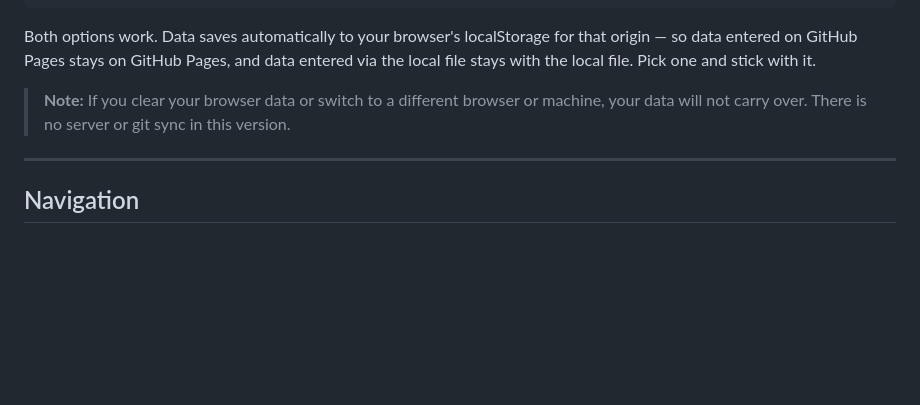
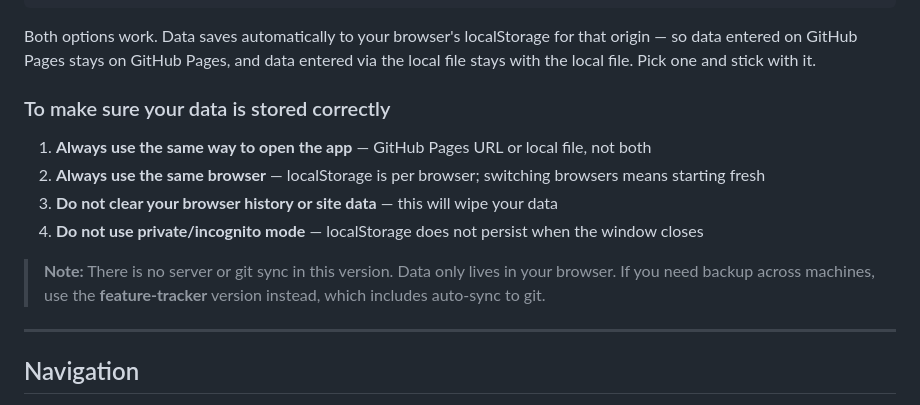
Before and after one commit to ElaineZhang86/feature-hub, a Markdown page: USER_GUIDE.md, the part around the change. Rendered like a GitHub page; blank space fills up the shorter version.

Commit message:
docs: add data storage guidance for feature-hub
Explain the four rules for keeping data safe in the localStorage-only version.

Co-Authored-By: Claude Sonnet 4.6 <noreply@anthropic.com>

```diff
--- a/USER_GUIDE.md
+++ b/USER_GUIDE.md
@@ -24,7 +24,14 @@ open index.html
 
 Both options work. Data saves automatically to your browser's localStorage for that origin — so data entered on GitHub Pages stays on GitHub Pages, and data entered via the local file stays with the local file. Pick one and stick with it.
 
-> **Note:** If you clear your browser data or switch to a different browser or machine, your data will not carry over. There is no server or git sync in this version.
+### To make sure your data is stored correctly
+
+1. **Always use the same way to open the app** — GitHub Pages URL or local file, not both
+2. **Always use the same browser** — localStorage is per browser; switching browsers means starting fresh
+3. **Do not clear your browser history or site data** — this will wipe your data
+4. **Do not use private/incognito mode** — localStorage does not persist when the window closes
+
+> **Note:** There is no server or git sync in this version. Data only lives in your browser. If you need backup across machines, use the **feature-tracker** version instead, which includes auto-sync to git.
 
 ---
 
```
